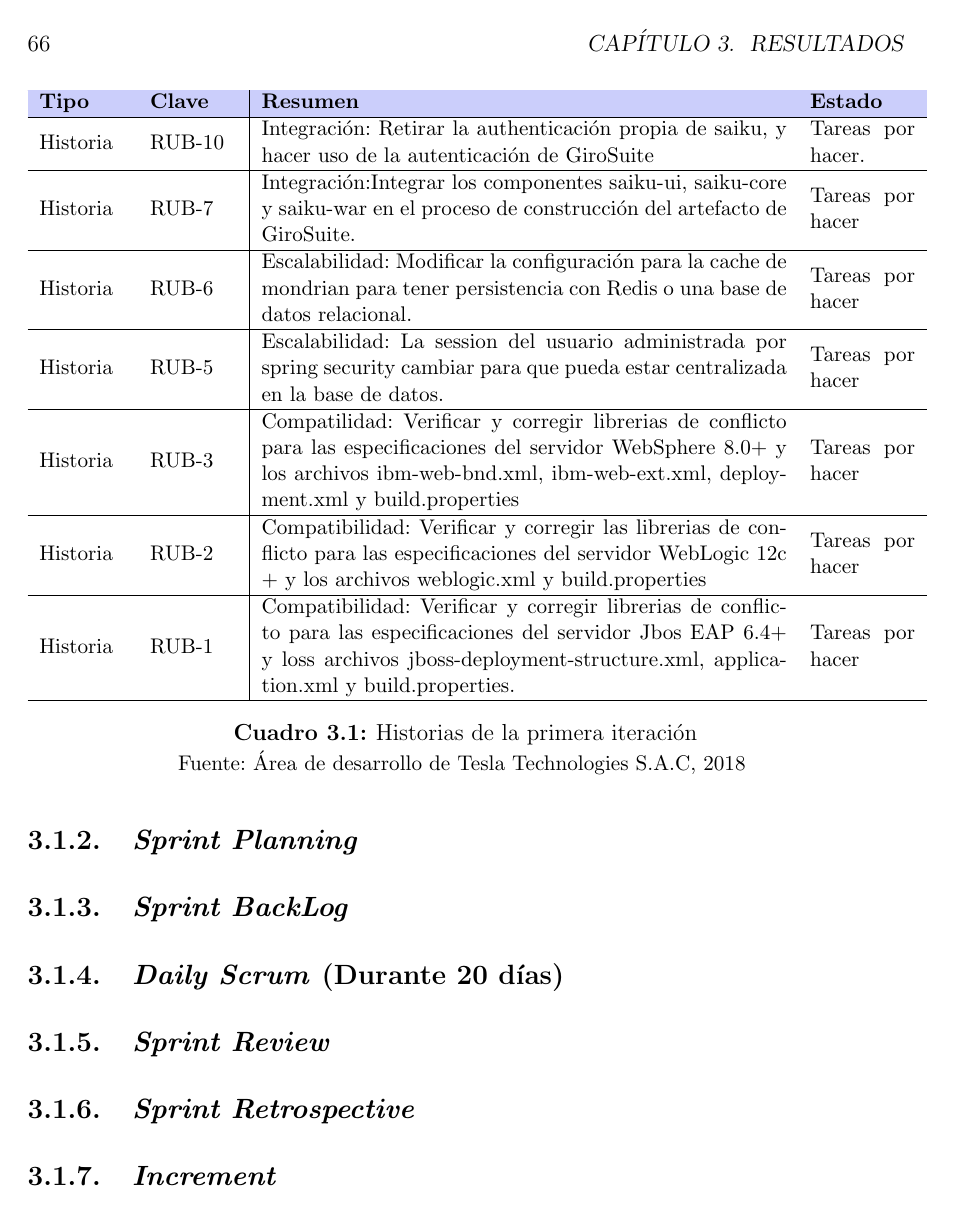
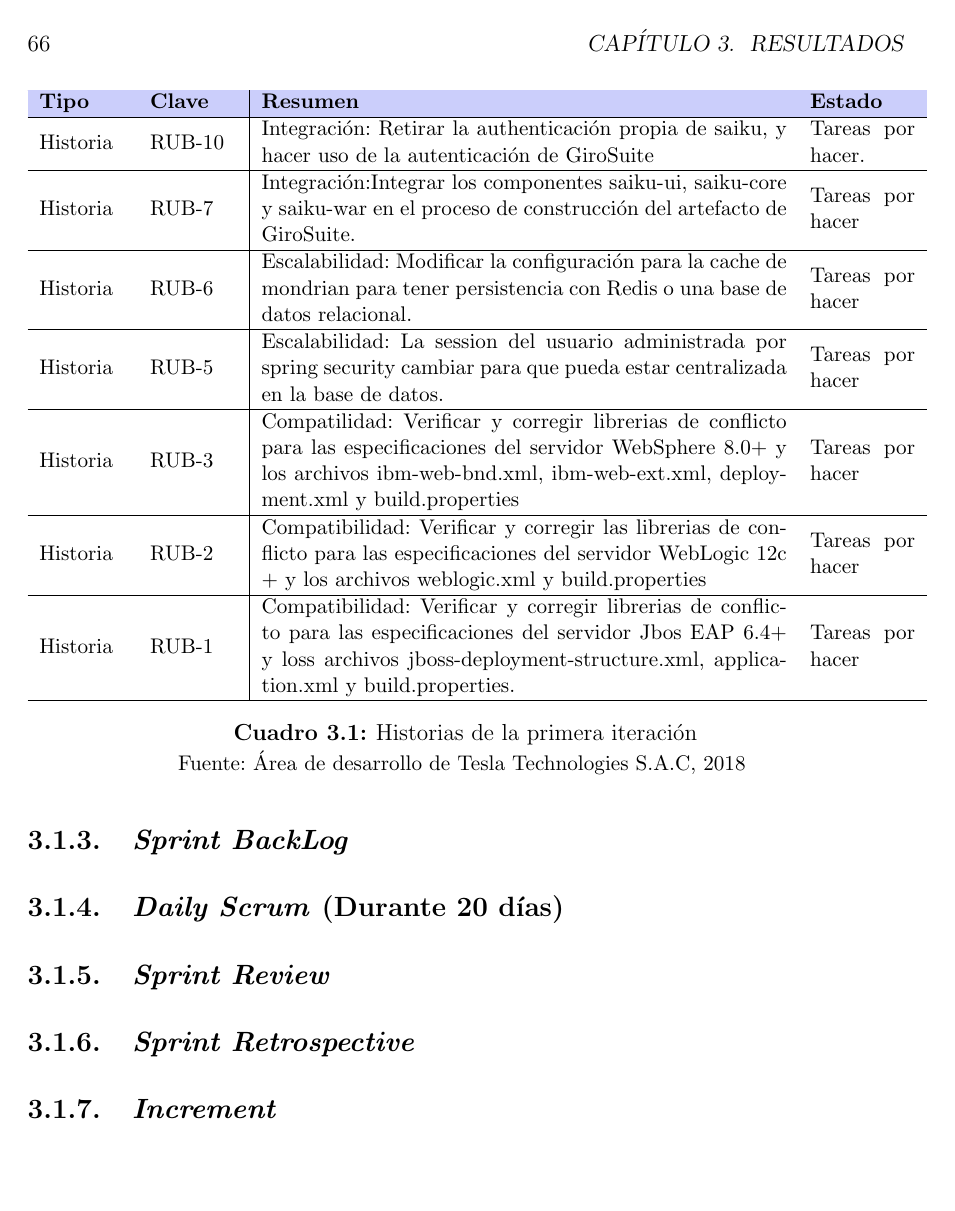
Before and after one commit to yomarhuamani/degree, a LaTeX thesis (Degree.tex, which reads ChapterIII/chapterIII.tex): page 78 of 83. Compiled offline with pdfLaTeX.

Commit message:
txs auto checkin

```diff
--- a/ChapterIII/chapterIII.tex
+++ b/ChapterIII/chapterIII.tex
@@ -44,12 +45,10 @@
 			Historia &RUB-1 &Compatibilidad: Verificar y corregir librerias de conflicto para las especificaciones del servidor Jbos EAP 6.4+ y loss archivos jboss-deployment-structure.xml, application.xml y build.properties. &Tareas por hacer\\
 			\hline
 		\end{tabular}
-	\caption{Historias de la primera iteraci\'{o}n}
-	\small {Fuente: \'{A}rea de desarrollo de Tesla Technologies S.A.C, 2018}
-	\label{table:III_1}
+		\caption{Historias de la primera iteraci\'{o}n}
+		\small {Fuente: \'{A}rea de desarrollo de Tesla Technologies S.A.C, 2018}
+		\label{table:III_1}
 	\end{table}
-
-	\subsection{\textit{Sprint Planning}}
 	\subsection{\textit{Sprint BackLog}}
 	\subsection{\textit{Daily Scrum} (Durante 20 d\'{i}as)}
 	\subsection{\textit{Sprint Review}}
```
Also changed, not shown: ChapterIII/chapterIII.tex (3 more changed lines).
